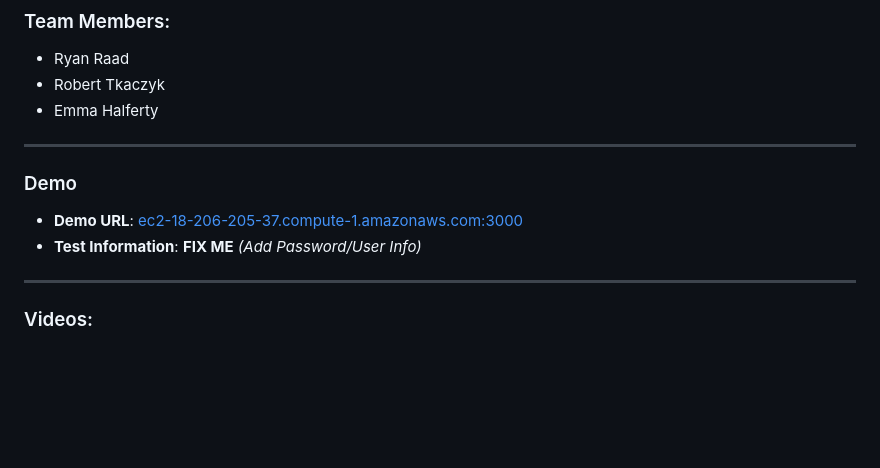
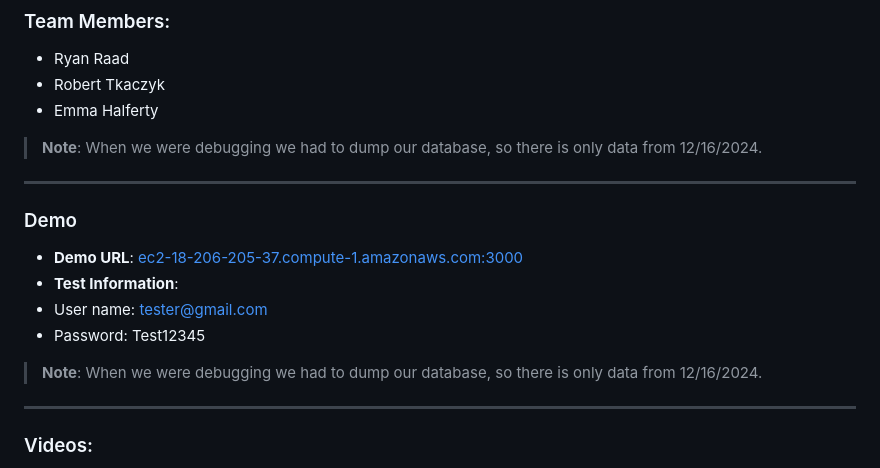
Before and after one commit to rraad02/ECE-413-Final-Project, a Markdown page: README.md, the part around the change. Drawn GitHub-style; blank space fills up the shorter version.

```diff
--- a/README.md
+++ b/README.md
@@ -18,12 +18,17 @@ An IoT device equipped with heart rate and oxygen sensors periodically reminds u
 - Ryan Raad
 - Robert Tkaczyk
 - Emma Halferty
+> **Note**: When we were debugging we had to dump our database, so there is only data from 12/16/2024.
 
 ---
 
 ### Demo
 - **Demo URL**: [ec2-18-206-205-37.compute-1.amazonaws.com:3000](http://ec2-18-206-205-37.compute-1.amazonaws.com:3000)
-- **Test Information**: **FIX ME** *(Add Password/User Info)*
+- **Test Information**:
+- User name: tester@gmail.com
+- Password: Test12345
+> **Note**: When we were debugging we had to dump our database, so there is only data from 12/16/2024.
+
 
 ---
 
```
